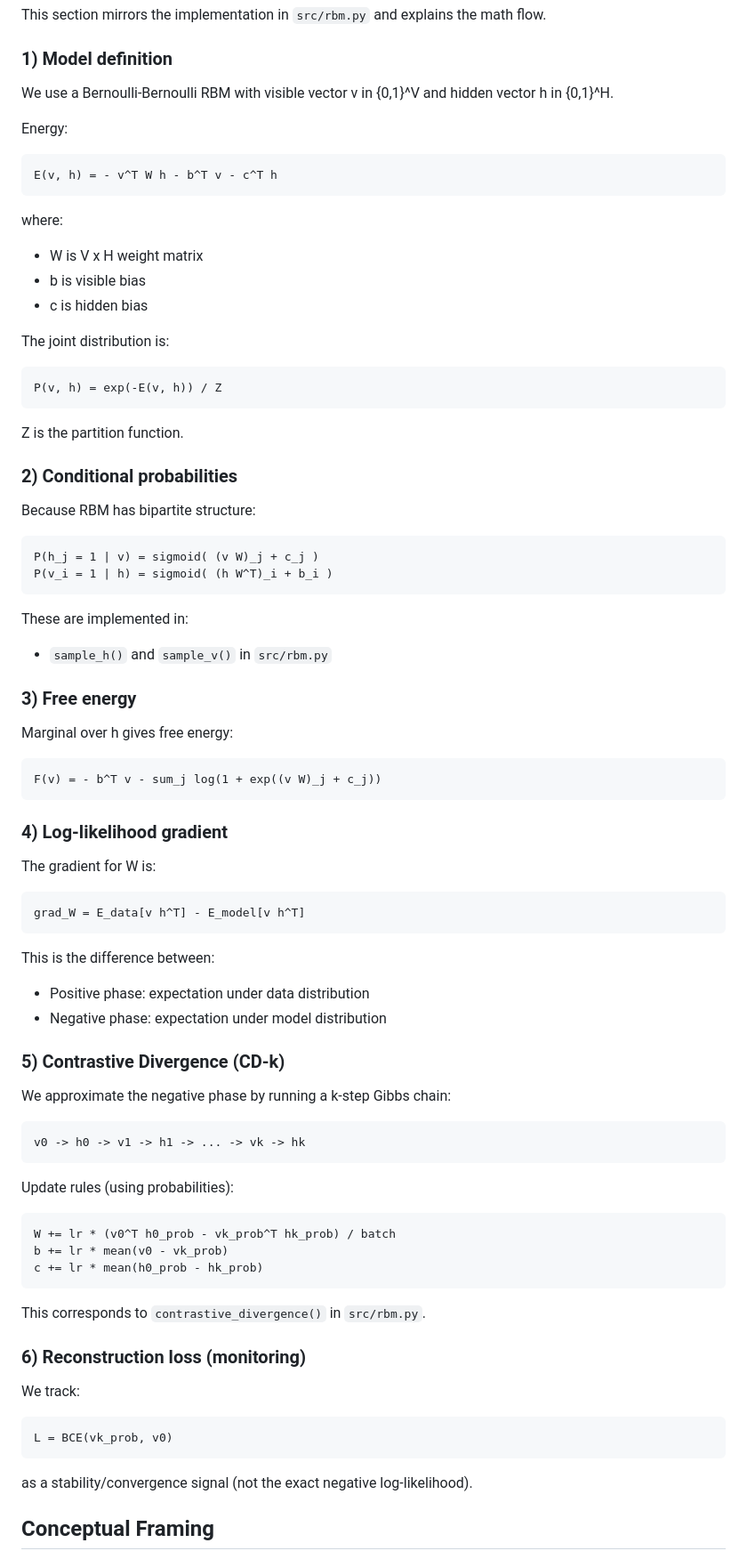
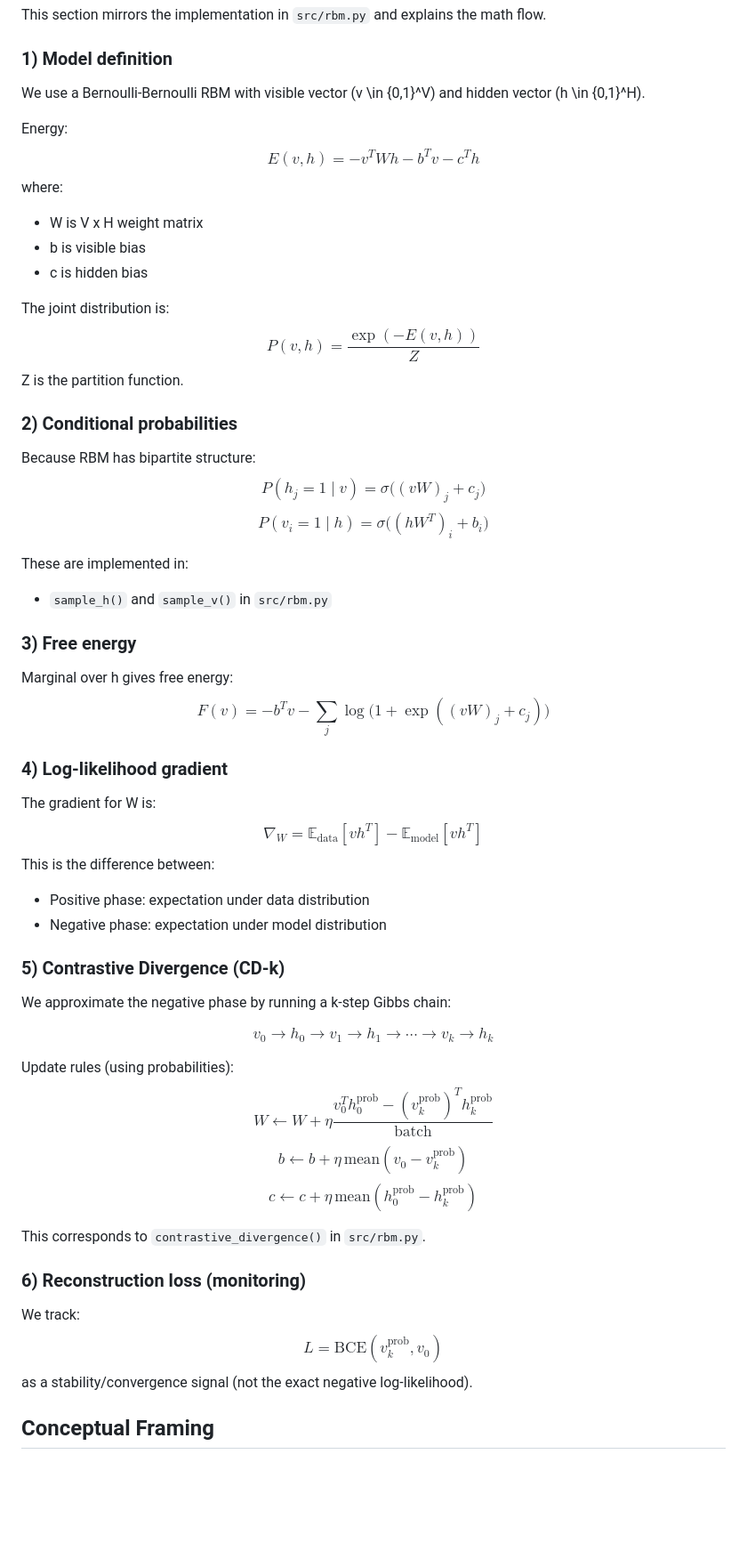
Before and after one commit to yixuan116/MovieLens-with-Restricted-Boltzmann-machine, a Markdown page: README.md, the part around the change. Shown at 89% size. Drawn GitHub-style; blank space fills up the shorter version.

Commit message:
Improve README math rendering
Switch RBM equations to LaTeX-style formatting for better GitHub display.

Made-with: Cursor

````diff
--- a/README.md
+++ b/README.md
@@ -83,30 +83,32 @@ This section mirrors the implementation in `src/rbm.py` and explains the math fl
 
 ### 1) Model definition
 
-We use a Bernoulli-Bernoulli RBM with visible vector v in {0,1}^V and hidden vector h in {0,1}^H.
+We use a Bernoulli-Bernoulli RBM with visible vector \(v \in \{0,1\}^V\) and hidden vector \(h \in \{0,1\}^H\).
 
 Energy:
-```
+$$
 E(v, h) = - v^T W h - b^T v - c^T h
-```
+$$
 where:
 - W is V x H weight matrix
 - b is visible bias
 - c is hidden bias
 
 The joint distribution is:
-```
-P(v, h) = exp(-E(v, h)) / Z
-```
+$$
+P(v, h) = \frac{\exp(-E(v, h))}{Z}
+$$
 Z is the partition function.
 
 ### 2) Conditional probabilities
 
 Because RBM has bipartite structure:
-```
-P(h_j = 1 | v) = sigmoid( (v W)_j + c_j )
-P(v_i = 1 | h) = sigmoid( (h W^T)_i + b_i )
-```
+$$
+P(h_j = 1 \mid v) = \sigma\big((v W)_j + c_j\big)
+$$
+$$
+P(v_i = 1 \mid h) = \sigma\big((h W^T)_i + b_i\big)
+$$
 
 These are implemented in:
 - `sample_h()` and `sample_v()` in `src/rbm.py`
@@ -114,16 +116,16 @@ These are implemented in:
 ### 3) Free energy
 
 Marginal over h gives free energy:
-```
-F(v) = - b^T v - sum_j log(1 + exp((v W)_j + c_j))
-```
+$$
+F(v) = - b^T v - \sum_j \log\big(1 + \exp((v W)_j + c_j)\big)
+$$
 
 ### 4) Log-likelihood gradient
 
 The gradient for W is:
-```
-grad_W = E_data[v h^T] - E_model[v h^T]
-```
+$$
+\nabla_W = \mathbb{E}_{\text{data}}[v h^T] - \mathbb{E}_{\text{model}}[v h^T]
+$$
 This is the difference between:
 - Positive phase: expectation under data distribution
 - Negative phase: expectation under model distribution
@@ -132,25 +134,29 @@ This is the difference between:
 
 We approximate the negative phase by running a k-step Gibbs chain:
 
-```
-v0 -> h0 -> v1 -> h1 -> ... -> vk -> hk
-```
+$$
+v_0 \rightarrow h_0 \rightarrow v_1 \rightarrow h_1 \rightarrow \cdots \rightarrow v_k \rightarrow h_k
+$$
 
 Update rules (using probabilities):
-```
-W += lr * (v0^T h0_prob - vk_prob^T hk_prob) / batch
-b += lr * mean(v0 - vk_prob)
-c += lr * mean(h0_prob - hk_prob)
-```
+$$
+W \leftarrow W + \eta \frac{v_0^T h_0^{\text{prob}} - (v_k^{\text{prob}})^T h_k^{\text{prob}}}{\text{batch}}
+$$
+$$
+b \leftarrow b + \eta \, \text{mean}(v_0 - v_k^{\text{prob}})
+$$
+$$
+c \leftarrow c + \eta \, \text{mean}(h_0^{\text{prob}} - h_k^{\text{prob}})
+$$
 
 This corresponds to `contrastive_divergence()` in `src/rbm.py`.
 
 ### 6) Reconstruction loss (monitoring)
 
 We track:
-```
-L = BCE(vk_prob, v0)
-```
+$$
+L = \mathrm{BCE}(v_k^{\text{prob}}, v_0)
+$$
 as a stability/convergence signal (not the exact negative log-likelihood).
 
 ## Conceptual Framing
````
